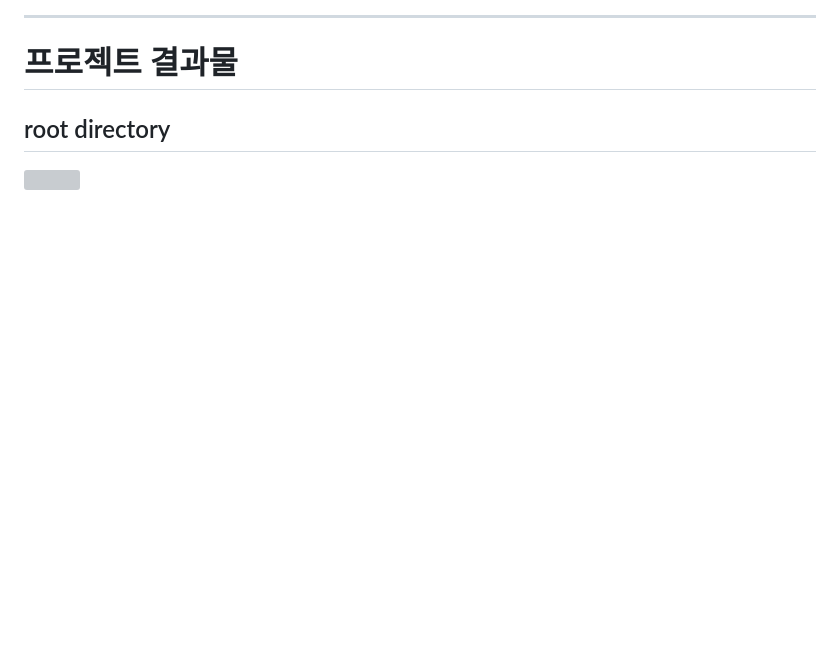
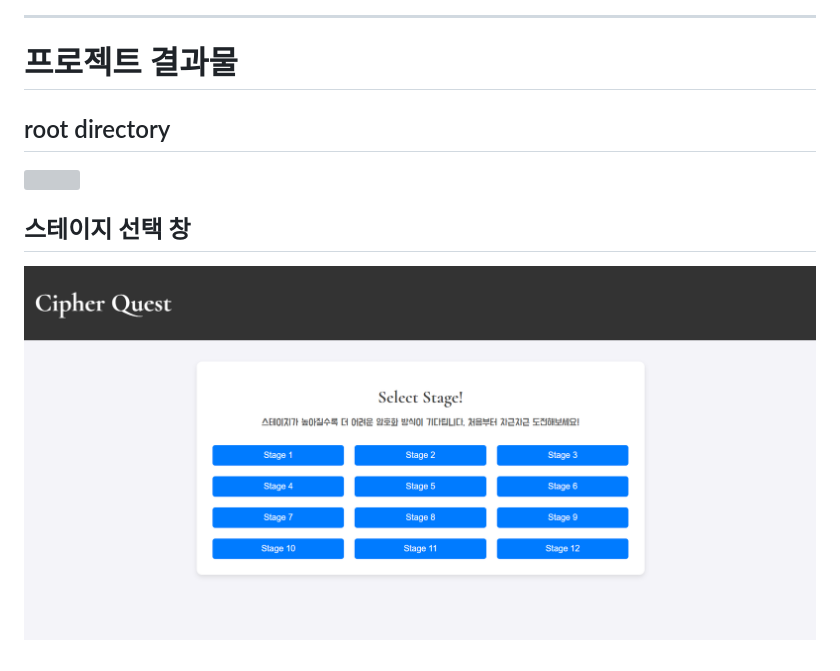
Before and after one commit to HwangRock/Cipher_Quest, a Markdown page: README.md, the part around the change. Rendered like a GitHub page; pictures changed too: product/selectstage.png (added); blank space fills up the shorter version; grey boxes are pictures that could not be loaded.

Commit message:
doc view 추가

```diff
--- a/README.md
+++ b/README.md
@@ -100,4 +100,7 @@ MA로 API 연결과 배포에서 용이하게 하기 위해서 MA로 구축하
 # 프로젝트 결과물
 
 ## root directory
-![](./product/root_direc.png)
+![](./product/root.png)
+
+## 스테이지 선택 창
+![](./product/selectstage.png)
```
Also changed, not shown: 2 other files.
